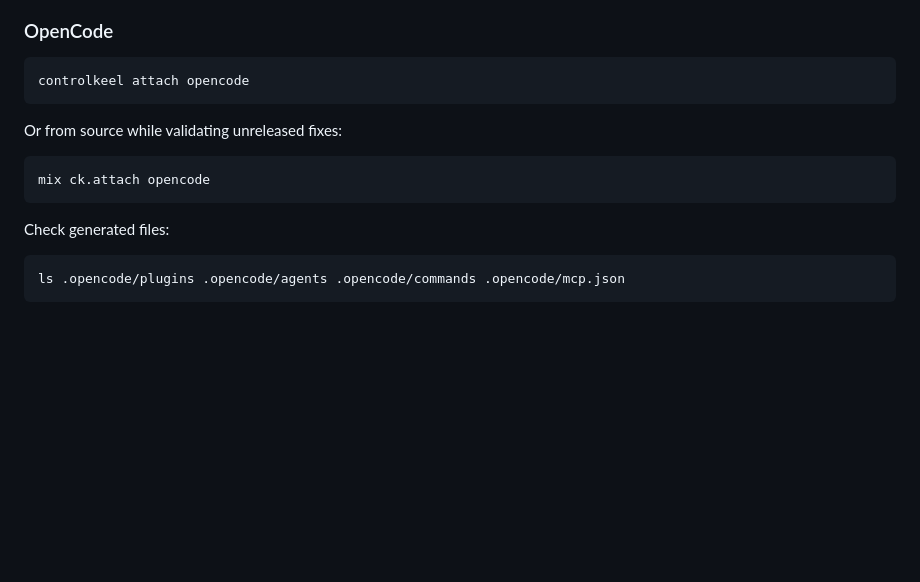
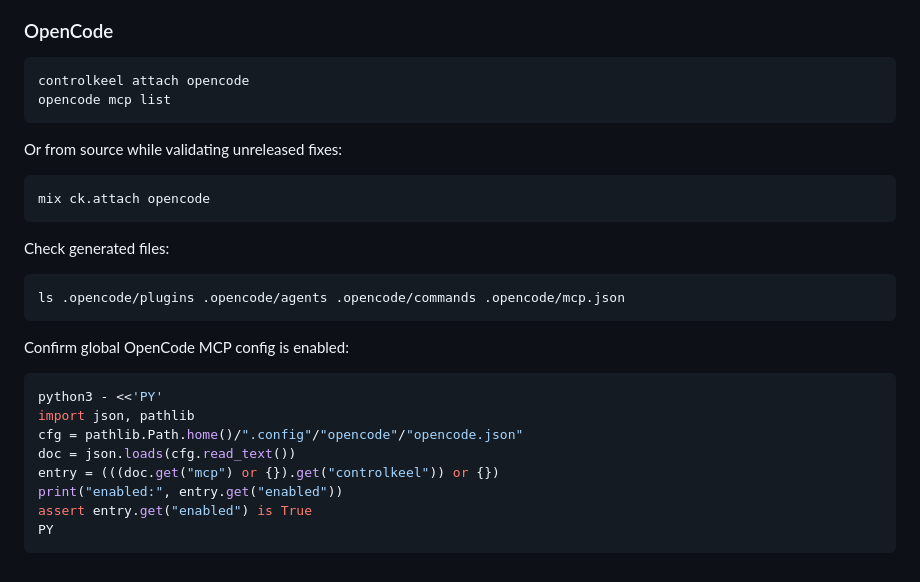
Before and after one commit to aryaminus/controlkeel, a Markdown page: docs/integration-validation-checklist.md, the part around the change. Drawn GitHub-style; blank space fills up the shorter version.

Commit message:
docs(opencode): document MCP enabled verification and local attach fallback
Add explicit OpenCode MCP status checks and enabled-field validation so operators can quickly confirm controlkeel is active. Include mix ck.attach guidance while validating unreleased attach behavior.

````diff
--- a/docs/integration-validation-checklist.md
+++ b/docs/integration-validation-checklist.md
@@ -178,6 +178,7 @@ node -e 'const init=JSON.stringify({jsonrpc:"2.0",id:1,method:"initialize",param
 
 ```bash
 controlkeel attach opencode
+opencode mcp list
 ```
 
 Or from source while validating unreleased fixes:
@@ -191,3 +192,16 @@ Check generated files:
 ```bash
 ls .opencode/plugins .opencode/agents .opencode/commands .opencode/mcp.json
 ```
+
+Confirm global OpenCode MCP config is enabled:
+
+```bash
+python3 - <<'PY'
+import json, pathlib
+cfg = pathlib.Path.home()/".config"/"opencode"/"opencode.json"
+doc = json.loads(cfg.read_text())
+entry = (((doc.get("mcp") or {}).get("controlkeel")) or {})
+print("enabled:", entry.get("enabled"))
+assert entry.get("enabled") is True
+PY
+```
````
Also changed, not shown: docs/getting-started.md (+7 -0 lines).
